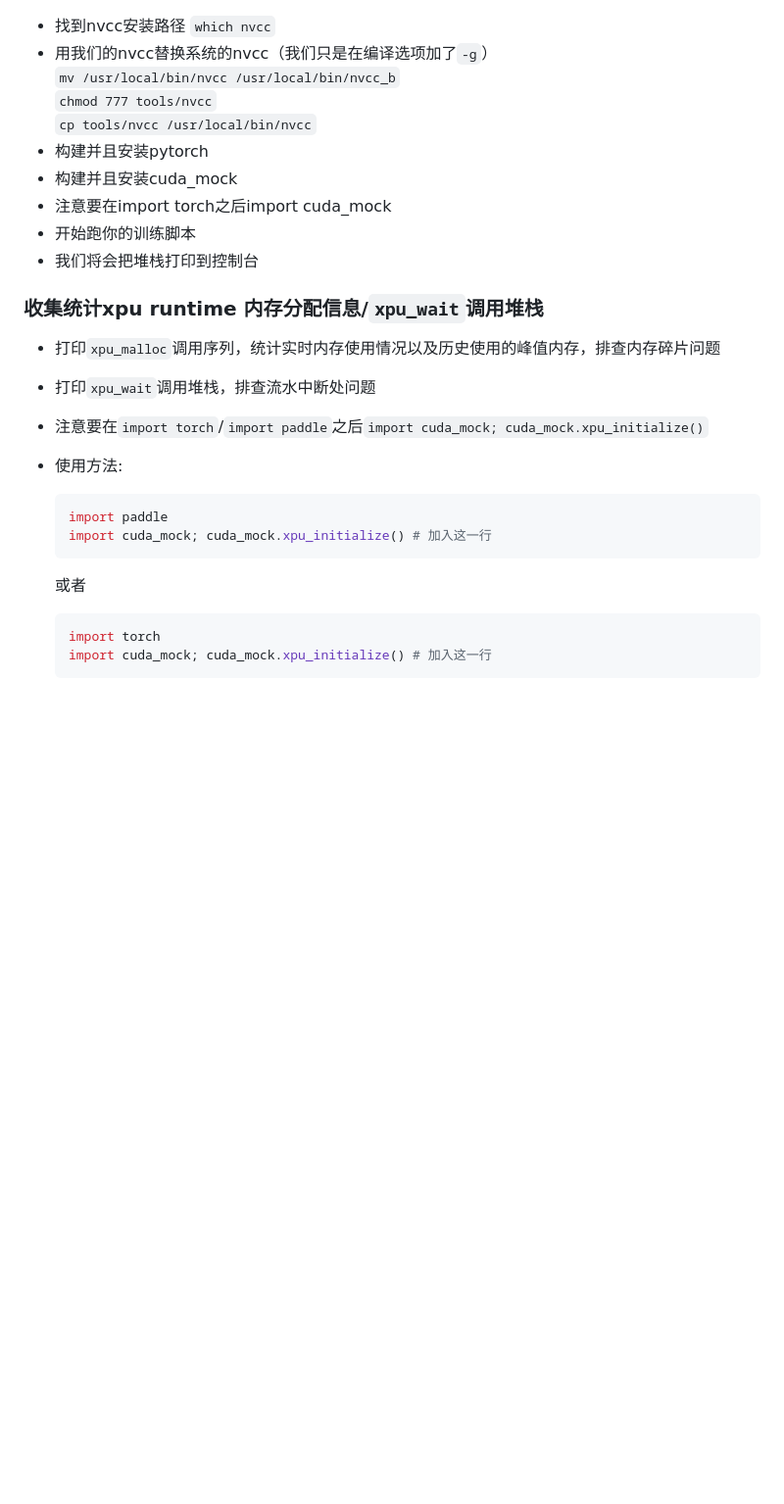
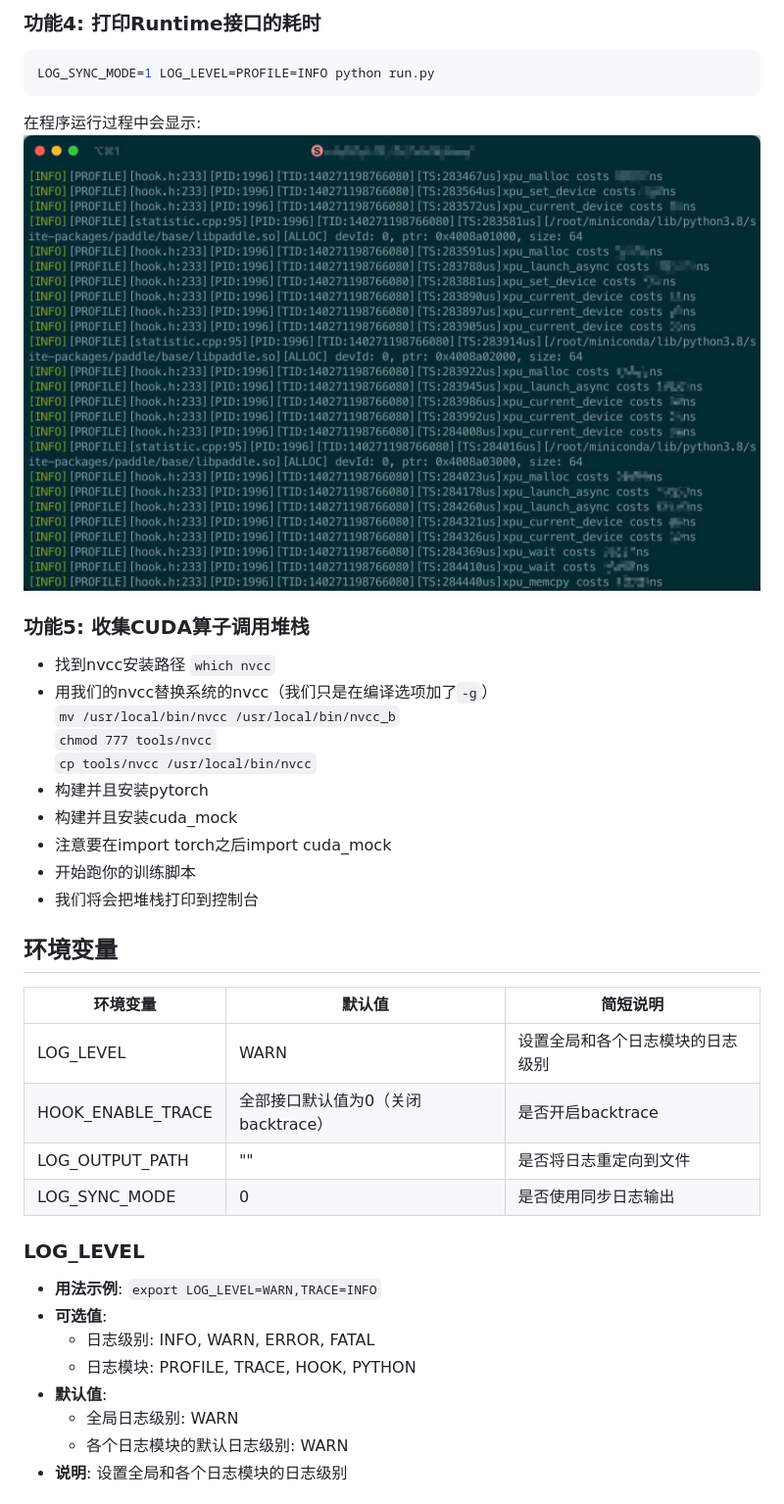
Before and after one commit to lipracer/cuda-rt-hook, a Markdown page: README.md, the part around one of its changes. Shown at 98% size. GitHub-like rendering; pictures changed too: docs/imgs/example/time_statistic.jpeg (added); blank space fills up the shorter version.

````diff
--- a/README.md
+++ b/README.md
@@ -27,3 +73,13 @@
+### 功能4: 打印Runtime接口的耗时
+
+```bash
+LOG_SYNC_MODE=1 LOG_LEVEL=PROFILE=INFO python run.py
+```
+
+在程序运行过程中会显示:
+![time_statistic](docs/imgs/example/time_statistic.jpeg)
+
+### 功能5: 收集CUDA算子调用堆栈
 - 找到nvcc安装路径
 `which nvcc`
 - 用我们的nvcc替换系统的nvcc（我们只是在编译选项加了`-g`）
@@ -36,18 +92,22 @@
 - 开始跑你的训练脚本
 - 我们将会把堆栈打印到控制台
 
-### 收集统计xpu runtime 内存分配信息/`xpu_wait`调用堆栈
-- 打印`xpu_malloc`调用序列，统计实时内存使用情况以及历史使用的峰值内存，排查内存碎片问题
-- 打印`xpu_wait`调用堆栈，排查流水中断处问题
-- 注意要在`import torch`/`import paddle`之后`import cuda_mock; cuda_mock.xpu_initialize()`
-- 使用方法:
+## 环境变量
 
-    ```python
-    import paddle
-    import cuda_mock; cuda_mock.xpu_initialize() # 加入这一行
-    ```
-    或者
-    ```python
-    import torch
-    import cuda_mock; cuda_mock.xpu_initialize() # 加入这一行
-    ```
+| 环境变量 | 默认值 | 简短说明 |
+| - | - | - |
+| LOG_LEVEL         | WARN                            | 设置全局和各个日志模块的日志级别  |
+| HOOK_ENABLE_TRACE | 全部接口默认值为0（关闭backtrace）  | 是否开启backtrace             |
+| LOG_OUTPUT_PATH   | ""                              | 是否将日志重定向到文件          |
+| LOG_SYNC_MODE     | 0                               | 是否使用同步日志输出            |
+
+### LOG_LEVEL
+- **用法示例**: `export LOG_LEVEL=WARN,TRACE=INFO`
+- **可选值**:
+  - 日志级别: INFO, WARN, ERROR, FATAL
+  - 日志模块: PROFILE, TRACE, HOOK, PYTHON
+- **默认值**:
+  - 全局日志级别: WARN
+  - 各个日志模块的默认日志级别: WARN
+- **说明**: 设置全局和各个日志模块的日志级别
+
````
Also changed, not shown: other parts of README.md (+97 -48 lines), README_en.md (added, +24 -0 lines), docs/imgs/example/backtrace.jpg (added), docs/imgs/example/memory_peaks.jpg (added), docs/imgs/example/runtime_api_counts.jpg (added).
